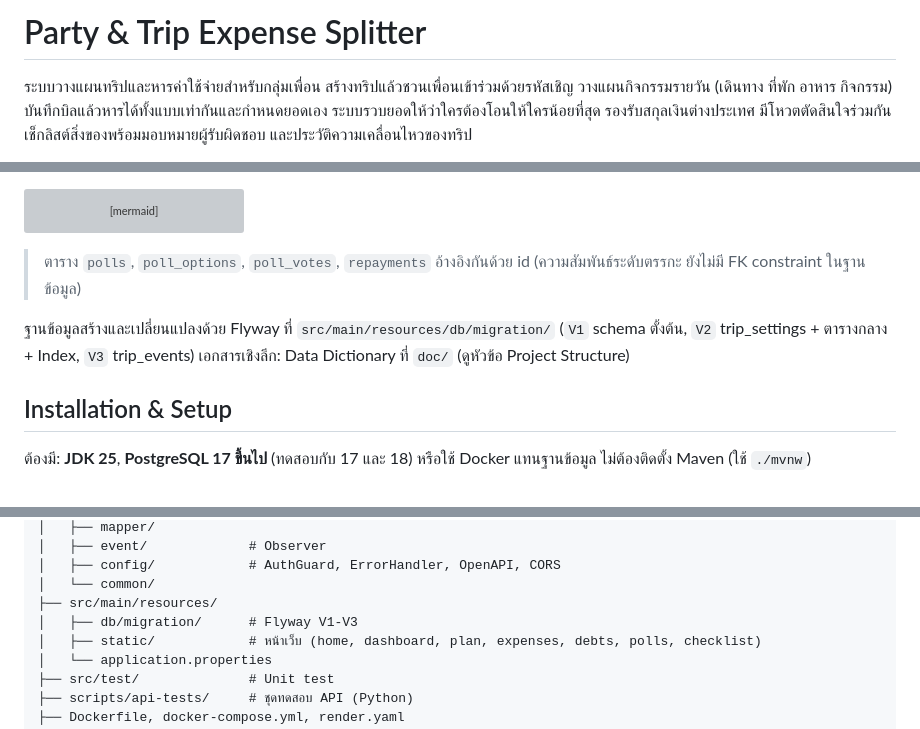
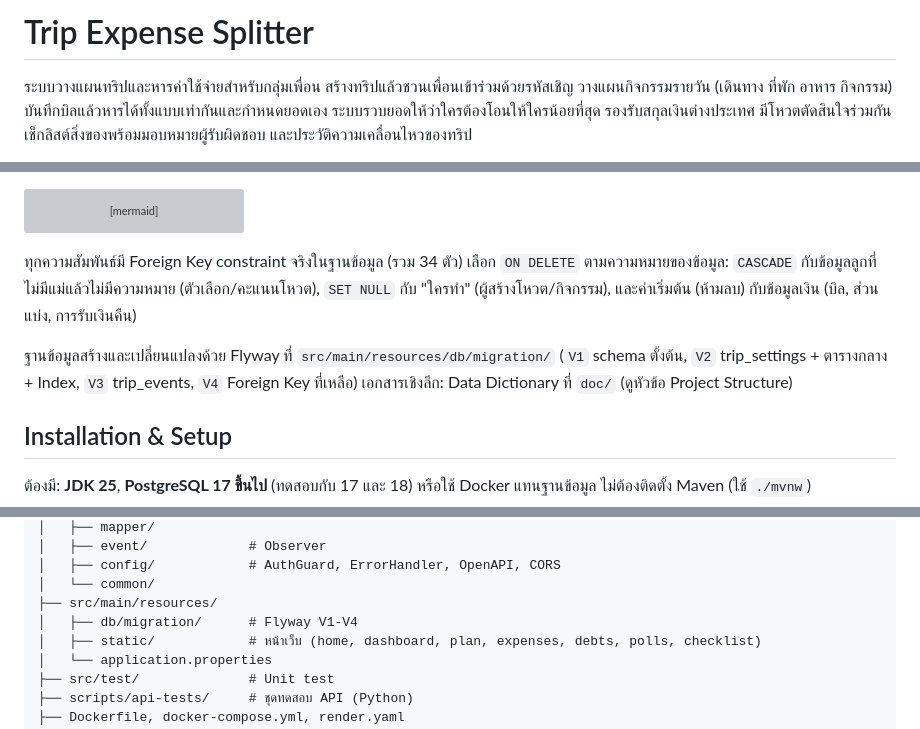
Before and after one commit to txark/Trip_Spitter, a Markdown page: README.md, 3 parts joined by grey strips. Rendered like a GitHub page; grey boxes are pictures that could not be loaded.

Commit message:
docs: update README for foreign keys and Flyway V4

````diff
--- a/README.md
+++ b/README.md
@@ -1,4 +1,4 @@
-# Party & Trip Expense Splitter
+# Trip Expense Splitter
 
 ระบบวางแผนทริปและหารค่าใช้จ่ายสำหรับกลุ่มเพื่อน สร้างทริปแล้วชวนเพื่อนเข้าร่วมด้วยรหัสเชิญ
 วางแผนกิจกรรมรายวัน (เดินทาง ที่พัก อาหาร กิจกรรม) บันทึกบิลแล้วหารได้ทั้งแบบเท่ากันและกำหนดยอดเอง
@@ -137,10 +137,12 @@ erDiagram
     }
 ```
 
-> ตาราง `polls`, `poll_options`, `poll_votes`, `repayments` อ้างอิงกันด้วย id (ความสัมพันธ์ระดับตรรกะ ยังไม่มี FK constraint ในฐานข้อมูล)
+ทุกความสัมพันธ์มี Foreign Key constraint จริงในฐานข้อมูล (รวม 34 ตัว) เลือก `ON DELETE` ตามความหมายของข้อมูล:
+`CASCADE` กับข้อมูลลูกที่ไม่มีแม่แล้วไม่มีความหมาย (ตัวเลือก/คะแนนโหวต), `SET NULL` กับ "ใครทำ" (ผู้สร้างโหวต/กิจกรรม),
+และค่าเริ่มต้น (ห้ามลบ) กับข้อมูลเงิน (บิล, ส่วนแบ่ง, การรับเงินคืน)
 
 ฐานข้อมูลสร้างและเปลี่ยนแปลงด้วย Flyway ที่ `src/main/resources/db/migration/`
-(`V1` schema ตั้งต้น, `V2` trip_settings + ตารางกลาง + Index, `V3` trip_events)
+(`V1` schema ตั้งต้น, `V2` trip_settings + ตารางกลาง + Index, `V3` trip_events, `V4` Foreign Key ที่เหลือ)
 เอกสารเชิงลึก: Data Dictionary ที่ `doc/` (ดูหัวข้อ Project Structure)
 
 ## Installation & Setup
@@ -235,7 +237,7 @@ CI (GitHub Actions) รัน build + unit test + build Docker image ทุก
 │   ├── config/            # AuthGuard, ErrorHandler, OpenAPI, CORS
 │   └── common/
 ├── src/main/resources/
-│   ├── db/migration/      # Flyway V1-V3
+│   ├── db/migration/      # Flyway V1-V4
 │   ├── static/            # หน้าเว็บ (home, dashboard, plan, expenses, debts, polls, checklist)
 │   └── application.properties
 ├── src/test/              # Unit test
````
